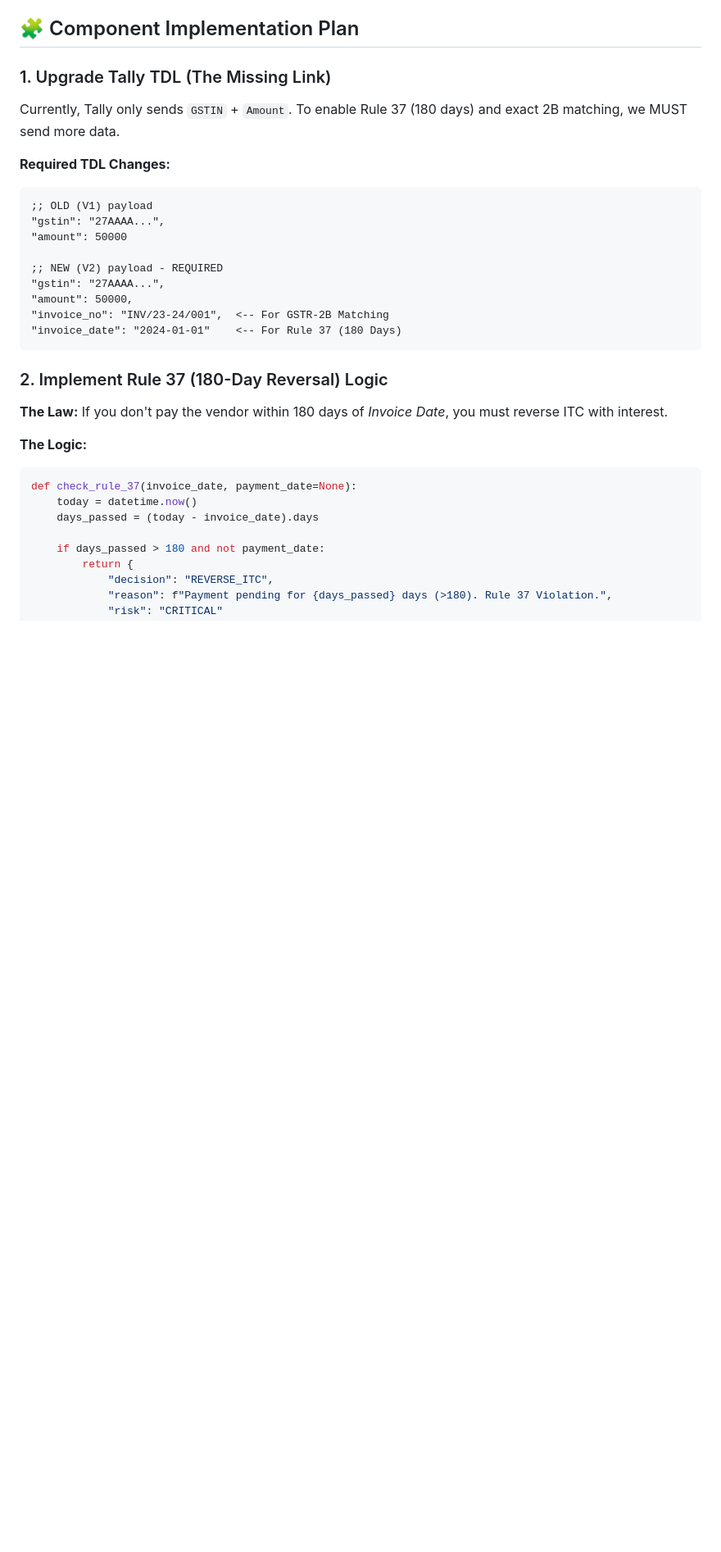
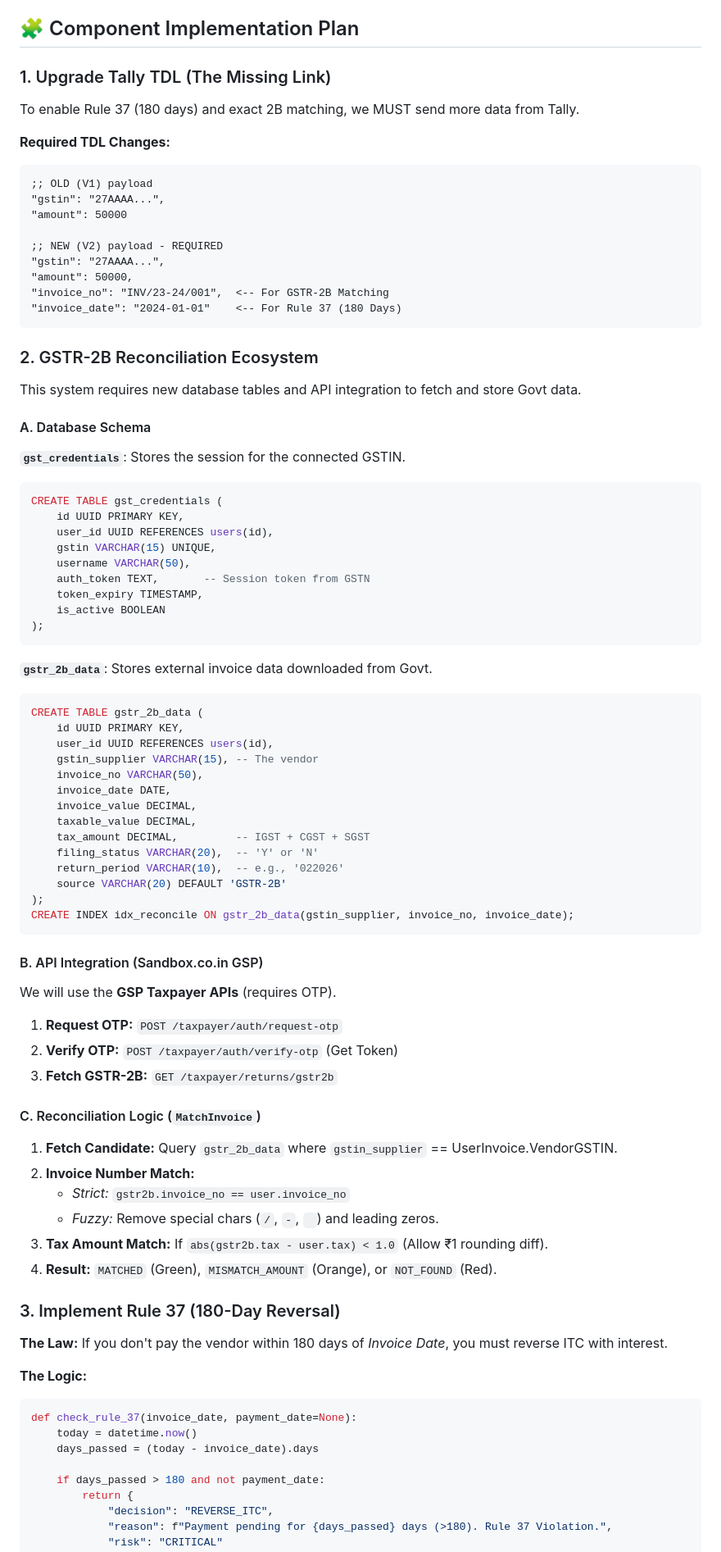
Before and after one commit to vignesh-1396/TAX-Shield, a Markdown page: docs/COMPREHENSIVE_LOGIC_ROADMAP.md, the part around one of its changes. Shown at 82% size. Drawn GitHub-style; blank space fills up the shorter version.

Commit message:
docs: consolidate GSTR-2B plan into comprehensive logic roadmap

````diff
--- a/docs/COMPREHENSIVE_LOGIC_ROADMAP.md
+++ b/docs/COMPREHENSIVE_LOGIC_ROADMAP.md
@@ -24,7 +24,7 @@ We will process every invoice through **3 Layers of Defense**. If ANY layer fail
 ## 🧩 Component Implementation Plan
 
 ### 1. Upgrade Tally TDL (The Missing Link)
-Currently, Tally only sends `GSTIN` + `Amount`. To enable Rule 37 (180 days) and exact 2B matching, we MUST send more data.
+To enable Rule 37 (180 days) and exact 2B matching, we MUST send more data from Tally.
 
 **Required TDL Changes:**
 ```tally
@@ -39,7 +39,56 @@ Currently, Tally only sends `GSTIN` + `Amount`. To enable Rule 37 (180 days) and
 "invoice_date": "2024-01-01"    <-- For Rule 37 (180 Days)
 ```
 
-### 2. Implement Rule 37 (180-Day Reversal) Logic
+### 2. GSTR-2B Reconciliation Ecosystem
+This system requires new database tables and API integration to fetch and store Govt data.
+
+#### A. Database Schema
+**`gst_credentials`**: Stores the session for the connected GSTIN.
+```sql
+CREATE TABLE gst_credentials (
+    id UUID PRIMARY KEY,
+    user_id UUID REFERENCES users(id),
+    gstin VARCHAR(15) UNIQUE,
+    username VARCHAR(50),
+    auth_token TEXT,       -- Session token from GSTN
+    token_expiry TIMESTAMP,
+    is_active BOOLEAN
+);
+```
+
+**`gstr_2b_data`**: Stores external invoice data downloaded from Govt.
+```sql
+CREATE TABLE gstr_2b_data (
+    id UUID PRIMARY KEY,
+    user_id UUID REFERENCES users(id),
+    gstin_supplier VARCHAR(15), -- The vendor
+    invoice_no VARCHAR(50),
+    invoice_date DATE,
+    invoice_value DECIMAL,
+    taxable_value DECIMAL,
+    tax_amount DECIMAL,         -- IGST + CGST + SGST
+    filing_status VARCHAR(20),  -- 'Y' or 'N'
+    return_period VARCHAR(10),  -- e.g., '022026'
+    source VARCHAR(20) DEFAULT 'GSTR-2B'
+);
+CREATE INDEX idx_reconcile ON gstr_2b_data(gstin_supplier, invoice_no, invoice_date);
+```
+
+#### B. API Integration (Sandbox.co.in GSP)
+We will use the **GSP Taxpayer APIs** (requires OTP).
+1.  **Request OTP:** `POST /taxpayer/auth/request-otp`
+2.  **Verify OTP:** `POST /taxpayer/auth/verify-otp` (Get Token)
+3.  **Fetch GSTR-2B:** `GET /taxpayer/returns/gstr2b`
+
+#### C. Reconciliation Logic (`MatchInvoice`)
+1.  **Fetch Candidate:** Query `gstr_2b_data` where `gstin_supplier` == UserInvoice.VendorGSTIN.
+2.  **Invoice Number Match:**
+    *   *Strict:* `gstr2b.invoice_no == user.invoice_no`
+    *   *Fuzzy:* Remove special chars (`/`, `-`, ` `) and leading zeros.
+3.  **Tax Amount Match:** If `abs(gstr2b.tax - user.tax) < 1.0` (Allow ₹1 rounding diff).
+4.  **Result:** `MATCHED` (Green), `MISMATCH_AMOUNT` (Orange), or `NOT_FOUND` (Red).
+
+### 3. Implement Rule 37 (180-Day Reversal)
 **The Law:** If you don't pay the vendor within 180 days of *Invoice Date*, you must reverse ITC with interest.
 
 **The Logic:**
````
Also changed, not shown: other parts of docs/COMPREHENSIVE_LOGIC_ROADMAP.md (+0 -6 lines), docs/GSTR_2B_IMPLEMENTATION_PLAN.md (deleted, +0 -134 lines).
